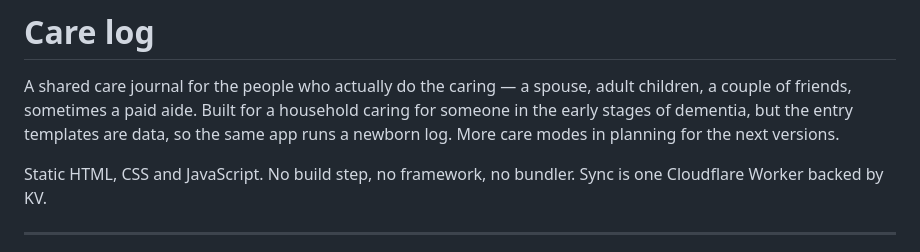
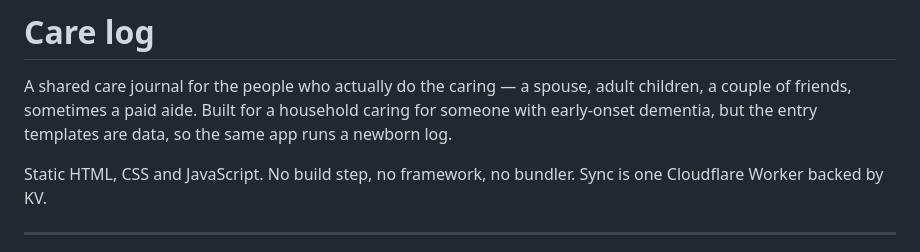
Before and after one commit to badbox29/retrograde, a Markdown page: README.md, the part around the change. Drawn GitHub-style.

```diff
--- a/README.md
+++ b/README.md
@@ -2,9 +2,8 @@
 
 A shared care journal for the people who actually do the caring — a spouse,
 adult children, a couple of friends, sometimes a paid aide. Built for a
-household caring for someone in the early stages of dementia, but the entry
-templates are data, so the same app runs a newborn log.  More care modes in
-planning for the next versions.
+household caring for someone with early-onset dementia, but the entry
+templates are data, so the same app runs a newborn log.
 
 Static HTML, CSS and JavaScript. No build step, no framework, no bundler.
 Sync is one Cloudflare Worker backed by KV.
```
